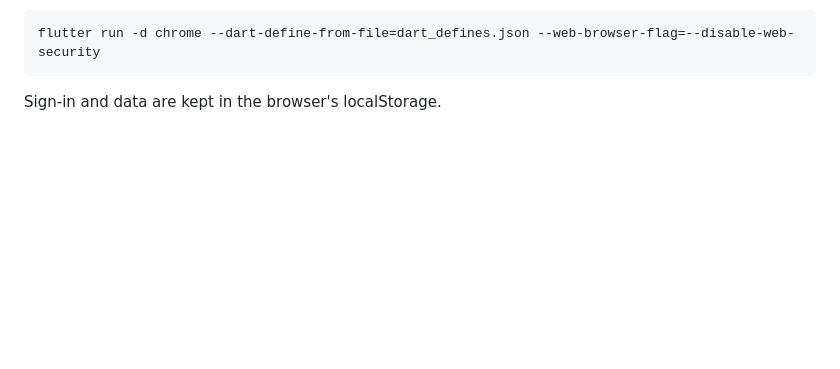
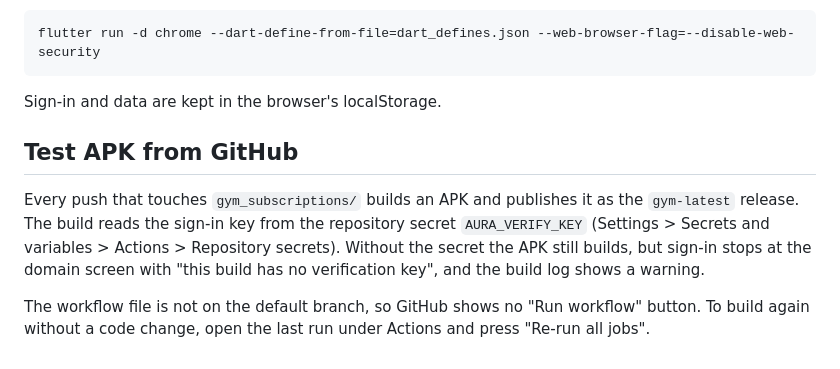
Before and after one commit to sfaran123/aura-demos, a Markdown page: gym_subscriptions/README.md, the part around the change. GitHub-like rendering; blank space fills up the shorter version.

Commit message:
README: how the test APK gets its sign-in key
Co-Authored-By: Claude Fable 5.2 <noreply@anthropic.com>

````diff
--- a/gym_subscriptions/README.md
+++ b/gym_subscriptions/README.md
@@ -85,3 +85,15 @@ flutter run -d chrome --dart-define-from-file=dart_defines.json --web-browser-fl
 ```
 
 Sign-in and data are kept in the browser's localStorage.
+
+## Test APK from GitHub
+
+Every push that touches `gym_subscriptions/` builds an APK and publishes it as the
+`gym-latest` release. The build reads the sign-in key from the repository secret
+`AURA_VERIFY_KEY` (Settings > Secrets and variables > Actions > Repository secrets).
+Without the secret the APK still builds, but sign-in stops at the domain screen with
+"this build has no verification key", and the build log shows a warning.
+
+The workflow file is not on the default branch, so GitHub shows no "Run workflow"
+button. To build again without a code change, open the last run under Actions and
+press "Re-run all jobs".
````
